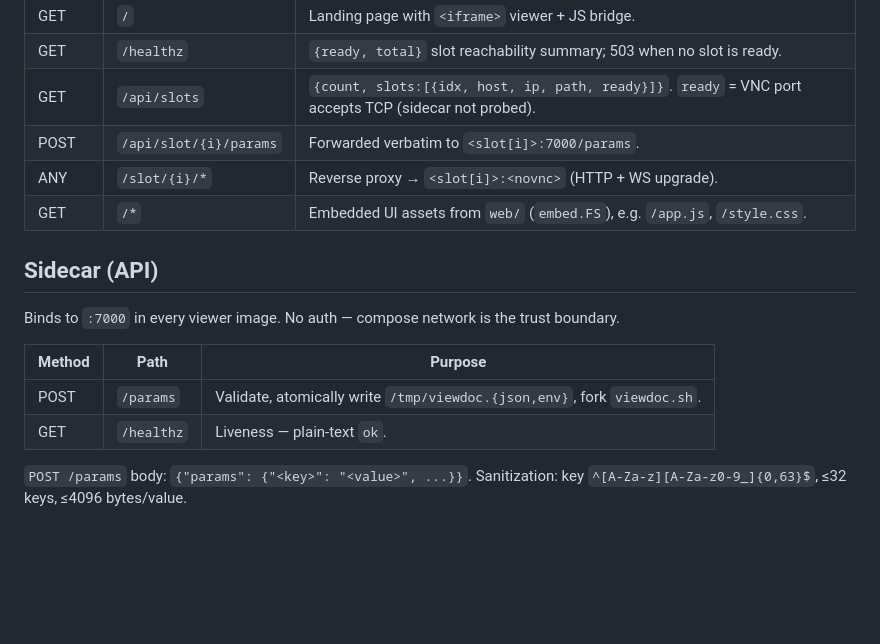
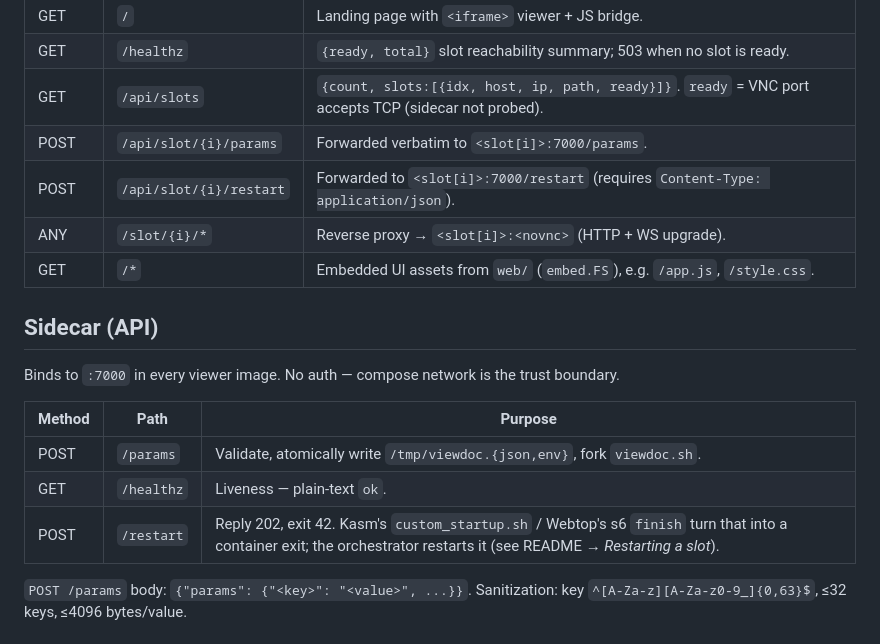
Before and after one commit to dockette/viewdoc, a Markdown page: AGENTS.md, the part around the change. Rendered like a GitHub page; blank space fills up the shorter version.

```diff
--- a/AGENTS.md
+++ b/AGENTS.md
@@ -51,6 +51,7 @@ Listens on `:8080` (`LISTEN_ADDR`), plus TLS on `TLS_ADDR` when set.
 | GET    | `/healthz`               | `{ready, total}` slot reachability summary; 503 when no slot is ready. |
 | GET    | `/api/slots`             | `{count, slots:[{idx, host, ip, path, ready}]}`. `ready` = VNC port accepts TCP (sidecar not probed). |
 | POST   | `/api/slot/{i}/params`   | Forwarded verbatim to `<slot[i]>:7000/params`. |
+| POST   | `/api/slot/{i}/restart`  | Forwarded to `<slot[i]>:7000/restart` (requires `Content-Type: application/json`). |
 | ANY    | `/slot/{i}/*`            | Reverse proxy → `<slot[i]>:<novnc>` (HTTP + WS upgrade). |
 | GET    | `/*`                     | Embedded UI assets from `web/` (`embed.FS`), e.g. `/app.js`, `/style.css`. |
 
@@ -62,6 +63,7 @@ Binds to `:7000` in every viewer image. No auth — compose network is the trust
 |--------|-------------|---------|
 | POST   | `/params`   | Validate, atomically write `/tmp/viewdoc.{json,env}`, fork `viewdoc.sh`. |
 | GET    | `/healthz`  | Liveness — plain-text `ok`. |
+| POST   | `/restart`  | Reply 202, exit 42. Kasm's `custom_startup.sh` / Webtop's s6 `finish` turn that into a container exit; the orchestrator restarts it (see README → *Restarting a slot*). |
 
 `POST /params` body: `{"params": {"<key>": "<value>", ...}}`. Sanitization: key `^[A-Za-z][A-Za-z0-9_]{0,63}$`, ≤32 keys, ≤4096 bytes/value.
 
```
Also changed, not shown: README.md (+20 -0 lines).
